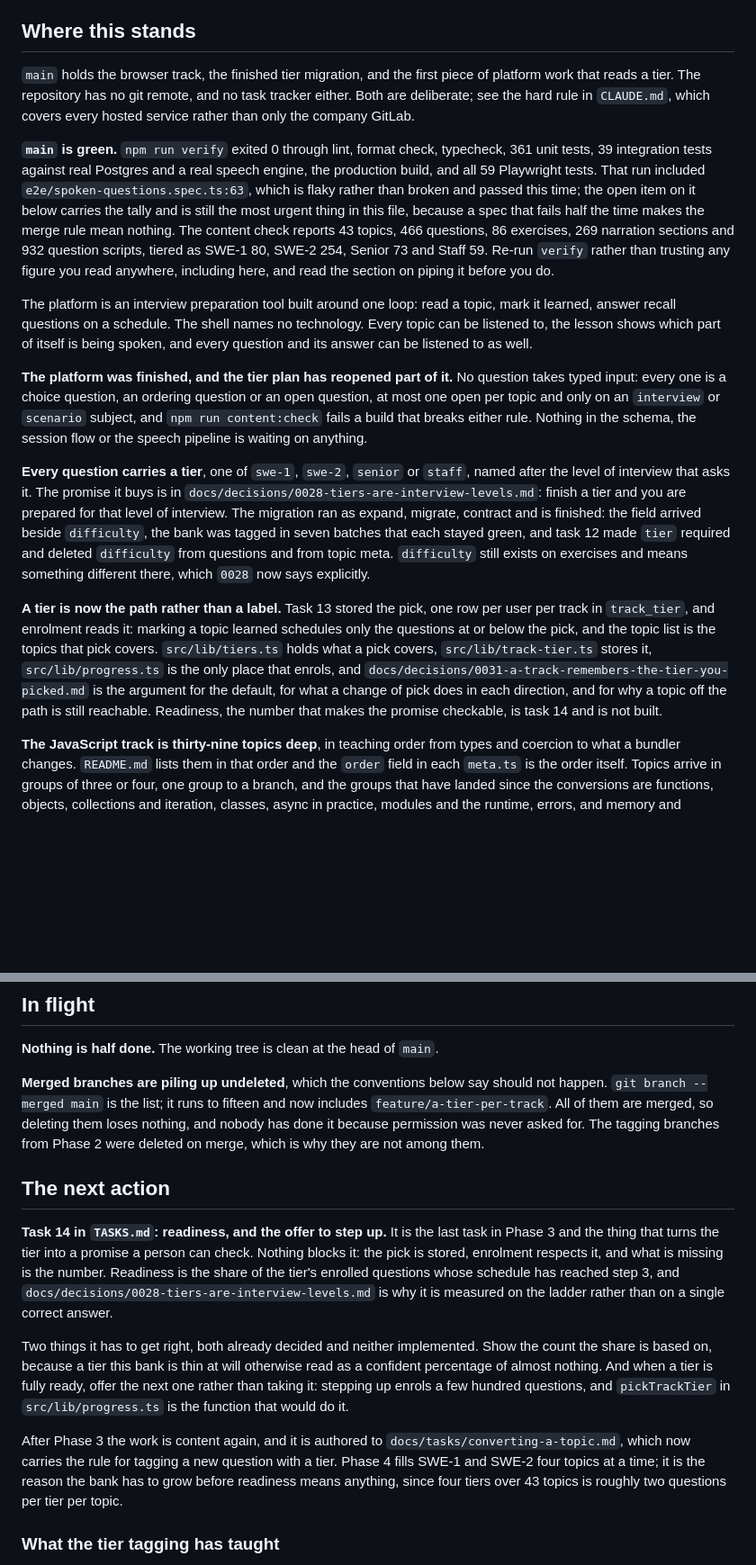
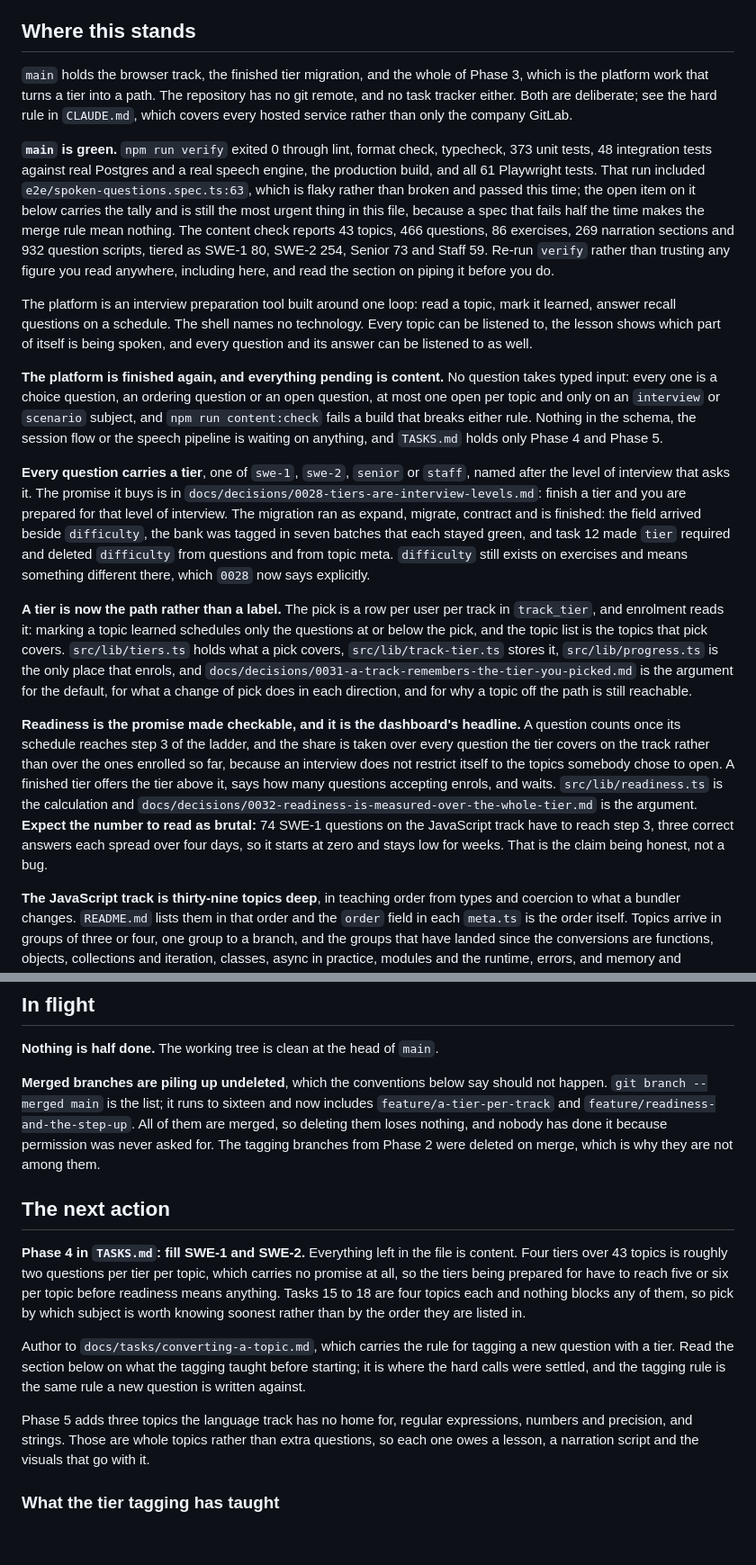
Before and after one commit to rudra-coder-mc/prep, a Markdown page: HANDOFF.md, 2 parts joined by grey strips. Shown at 90% size. GitHub-like rendering; blank space fills up the shorter version.

Commit message:
Record Phase 3 finishing, and two things no test will catch
The state, the counts and the next action now match main, which is Phase 4 and
content from here. Three additions worth reading: the dashboard reads 0% ready
after the next deploy and is right to, the step-up offer has no end-to-end test
and cannot have one, and the flaky speech spec took a second spec with it in one
run, which points at the route stub rather than at hydration.

```diff
--- a/HANDOFF.md
+++ b/HANDOFF.md
@@ -7,14 +7,14 @@ what is in flight, and what will bite you.
 
 ## Where this stands
 
-`main` holds the browser track, the finished tier migration, and the first piece
-of platform work that reads a tier. The repository has no git remote, and no task
-tracker either. Both are deliberate; see the hard rule in `CLAUDE.md`, which
+`main` holds the browser track, the finished tier migration, and the whole of
+Phase 3, which is the platform work that turns a tier into a path. The repository
+has no git remote, and no task tracker either. Both are deliberate; see the hard rule in `CLAUDE.md`, which
 covers every hosted service rather than only the company GitLab.
 
 **`main` is green.** `npm run verify` exited 0 through lint, format check,
-typecheck, 361 unit tests, 39 integration tests against real Postgres and a real
-speech engine, the production build, and all 59 Playwright tests. That run
+typecheck, 373 unit tests, 48 integration tests against real Postgres and a real
+speech engine, the production build, and all 61 Playwright tests. That run
 included `e2e/spoken-questions.spec.ts:63`, which is flaky rather than broken and
 passed this time; the open item on it below carries the tally and is still the
 most urgent thing in this file, because a spec that fails half the time makes the
@@ -29,12 +29,12 @@ topic, mark it learned, answer recall questions on a schedule. The shell names n
 technology. Every topic can be listened to, the lesson shows which part of itself
 is being spoken, and every question and its answer can be listened to as well.
 
-**The platform was finished, and the tier plan has reopened part of it.** No
+**The platform is finished again, and everything pending is content.** No
 question takes typed input: every one is a choice question, an ordering question
 or an open question, at most one open per topic and only on an `interview` or
 `scenario` subject, and `npm run content:check` fails a build that breaks either
 rule. Nothing in the schema, the session flow or the speech pipeline is waiting
-on anything.
+on anything, and `TASKS.md` holds only Phase 4 and Phase 5.
 
 **Every question carries a tier**, one of `swe-1`, `swe-2`, `senior` or `staff`,
 named after the level of interview that asks it. The promise it buys is in
@@ -46,16 +46,27 @@ and deleted `difficulty` from questions and from topic meta. `difficulty` still
 exists on exercises and means something different there, which
 `0028` now says explicitly.
 
-**A tier is now the path rather than a label.** Task 13 stored the pick, one row
-per user per track in `track_tier`, and enrolment reads it: marking a topic
-learned schedules only the questions at or below the pick, and the topic list is
-the topics that pick covers. `src/lib/tiers.ts` holds what a pick covers,
+**A tier is now the path rather than a label.** The pick is a row per user per
+track in `track_tier`, and enrolment reads it: marking a topic learned schedules
+only the questions at or below the pick, and the topic list is the topics that
+pick covers. `src/lib/tiers.ts` holds what a pick covers,
 `src/lib/track-tier.ts` stores it, `src/lib/progress.ts` is the only place that
 enrols, and
 `docs/decisions/0031-a-track-remembers-the-tier-you-picked.md` is the argument
 for the default, for what a change of pick does in each direction, and for why a
-topic off the path is still reachable. Readiness, the number that makes the
-promise checkable, is task 14 and is not built.
+topic off the path is still reachable.
+
+**Readiness is the promise made checkable, and it is the dashboard's headline.**
+A question counts once its schedule reaches step 3 of the ladder, and the share
+is taken over every question the tier covers on the track rather than over the
+ones enrolled so far, because an interview does not restrict itself to the topics
+somebody chose to open. A finished tier offers the tier above it, says how many
+questions accepting enrols, and waits. `src/lib/readiness.ts` is the calculation
+and `docs/decisions/0032-readiness-is-measured-over-the-whole-tier.md` is the
+argument. **Expect the number to read as brutal:** 74 SWE-1 questions on the
+JavaScript track have to reach step 3, three correct answers each spread over
+four days, so it starts at zero and stays low for weeks. That is the claim being
+honest, not a bug.
 
 **The JavaScript track is thirty-nine topics deep**, in teaching order from types
 and coercion to what a bundler changes. `README.md` lists them in that order and
@@ -79,33 +90,30 @@ and nothing checks that the topic on the other end exists.
 **Nothing is half done.** The working tree is clean at the head of `main`.
 
 **Merged branches are piling up undeleted**, which the conventions below say
-should not happen. `git branch --merged main` is the list; it runs to fifteen and
-now includes `feature/a-tier-per-track`. All of them are merged, so deleting them
+should not happen. `git branch --merged main` is the list; it runs to sixteen and
+now includes `feature/a-tier-per-track` and `feature/readiness-and-the-step-up`. All of them are merged, so deleting them
 loses nothing, and nobody has done it because permission was never asked for. The
 tagging branches from Phase 2 were deleted on merge, which is why they are not
 among them.
 
 ## The next action
 
-**Task 14 in `TASKS.md`: readiness, and the offer to step up.** It is the last
-task in Phase 3 and the thing that turns the tier into a promise a person can
-check. Nothing blocks it: the pick is stored, enrolment respects it, and what is
-missing is the number. Readiness is the share of the tier's enrolled questions
-whose schedule has reached step 3, and `docs/decisions/0028-tiers-are-interview-levels.md`
-is why it is measured on the ladder rather than on a single correct answer.
+**Phase 4 in `TASKS.md`: fill SWE-1 and SWE-2.** Everything left in the file is
+content. Four tiers over 43 topics is roughly two questions per tier per topic,
+which carries no promise at all, so the tiers being prepared for have to reach
+five or six per topic before readiness means anything. Tasks 15 to 18 are four
+topics each and nothing blocks any of them, so pick by which subject is worth
+knowing soonest rather than by the order they are listed in.
 
-Two things it has to get right, both already decided and neither implemented.
-Show the count the share is based on, because a tier this bank is thin at will
-otherwise read as a confident percentage of almost nothing. And when a tier is
-fully ready, offer the next one rather than taking it: stepping up enrols a few
-hundred questions, and `pickTrackTier` in `src/lib/progress.ts` is the function
-that would do it.
+Author to `docs/tasks/converting-a-topic.md`, which carries the rule for tagging a
+new question with a tier. Read the section below on what the tagging taught
+before starting; it is where the hard calls were settled, and the tagging rule is
+the same rule a new question is written against.
 
-After Phase 3 the work is content again, and it is authored to
-`docs/tasks/converting-a-topic.md`, which now carries the rule for tagging a new
-question with a tier. Phase 4 fills SWE-1 and SWE-2 four topics at a time; it is
-the reason the bank has to grow before readiness means anything, since four tiers
-over 43 topics is roughly two questions per tier per topic.
+Phase 5 adds three topics the language track has no home for, regular
+expressions, numbers and precision, and strings. Those are whole topics rather
+than extra questions, so each one owes a lesson, a narration script and the
+visuals that go with it.
 
 ### What the tier tagging has taught
 
```
Also changed, not shown: other parts of HANDOFF.md (+22 -1 lines).
